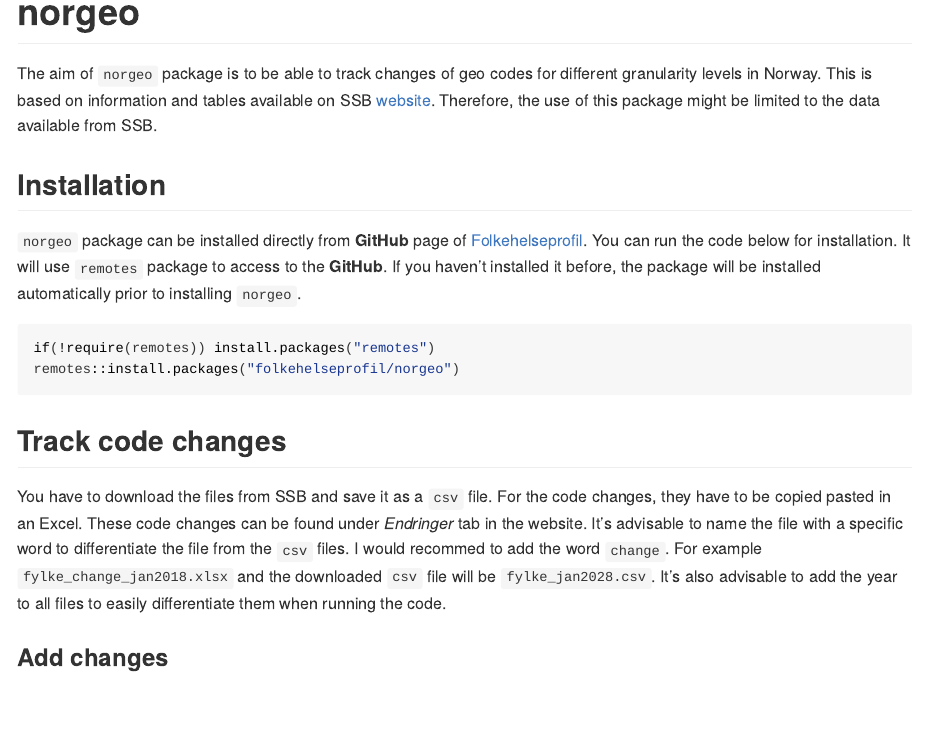
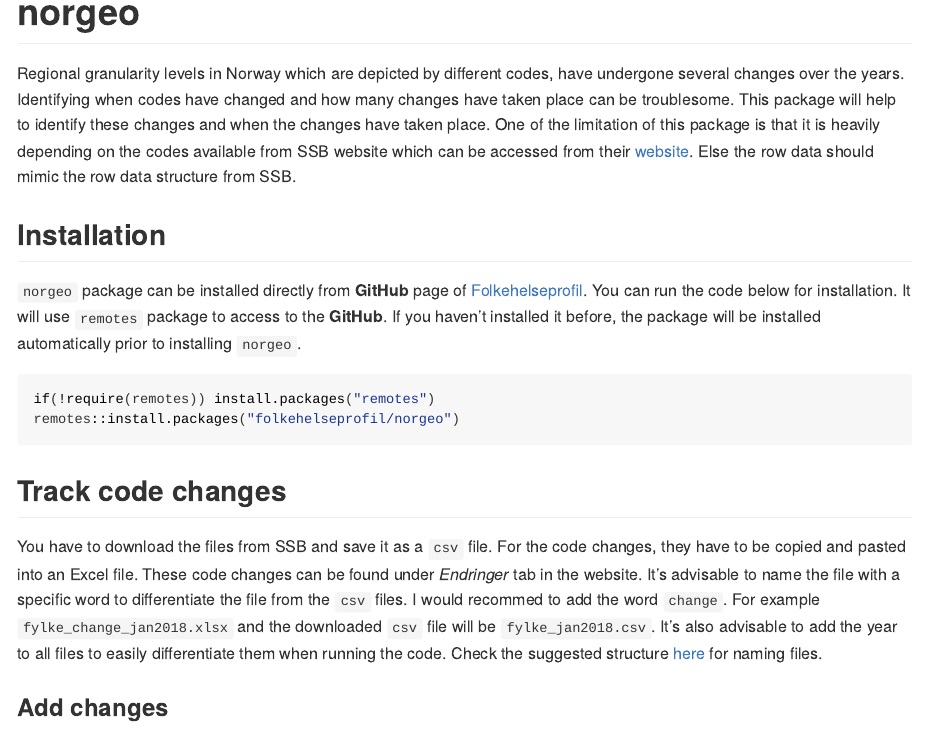
Before and after one commit to ybkamaleri/norgeo, an R Markdown document (README.Rmd): the page in a window 1100 px wide, from its top. The pictures show the output file README.html that the author committed with the source, opened offline.

Commit message:
Update documents

```diff
--- a/README.Rmd
+++ b/README.Rmd
@@ -16,7 +16,14 @@ knitr::opts_chunk$set(
 <!-- badges: start -->
 <!-- badges: end -->
 
-The aim of `norgeo` package is to be able to track changes of geo codes for different granularity levels in Norway. This is based on information and tables available on SSB [website](https://www.ssb.no/befolkning/artikler-og-publikasjoner/regionale-endringer-2020). Therefore, the use of this package might be limited to the data available from SSB.
+Regional granularity levels in Norway which are depicted by different codes, have
+undergone several changes over the years. Identifying when codes have changed
+and how many changes have taken place can be troublesome. This package will help
+to identify these changes and when the changes have taken place. One of the
+limitation of this package is that it is heavily depending on the codes
+available from SSB website which can be accessed from their
+[website](https://www.ssb.no/befolkning/artikler-og-publikasjoner/regionale-endringer-2020).
+Else the row data should mimic the row data structure from SSB.
 
 ## Installation
 
@@ -29,7 +36,7 @@ remotes::install.packages("folkehelseprofil/norgeo")
 
 ## Track code changes
 
-You have to download the files from SSB and save it as a `csv` file. For the code changes, they have to be copied pasted in an Excel. These code changes can be found under *Endringer* tab in the website. It's advisable to name the file with a specific word to differentiate the file from the `csv` files. I would recommed to add the word `change`. For example `fylke_change_jan2018.xlsx` and the downloaded `csv` file will be `fylke_jan2028.csv`. It's also advisable to add the year to all files to easily differentiate them when running the code.
+You have to download the files from SSB and save it as a `csv` file. For the code changes, they have to be copied and pasted into an Excel file. These code changes can be found under *Endringer* tab in the website. It's advisable to name the file with a specific word to differentiate the file from the `csv` files. I would recommed to add the word `change`. For example `fylke_change_jan2018.xlsx` and the downloaded `csv` file will be `fylke_jan2018.csv`. It's also advisable to add the year to all files to easily differentiate them when running the code. Check the suggested structure [here](#file-structure) for naming files.
 
 ### Add changes
 
```
Also changed, not shown: README.html, README.md, docs/pkgdown.yml, README.Rmd (2 more changed lines), 3 other files.
